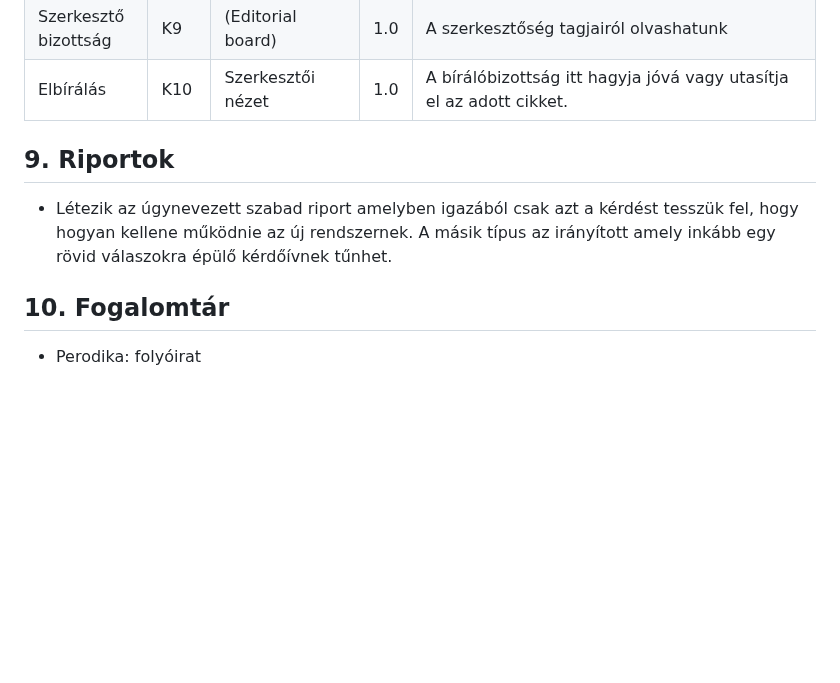
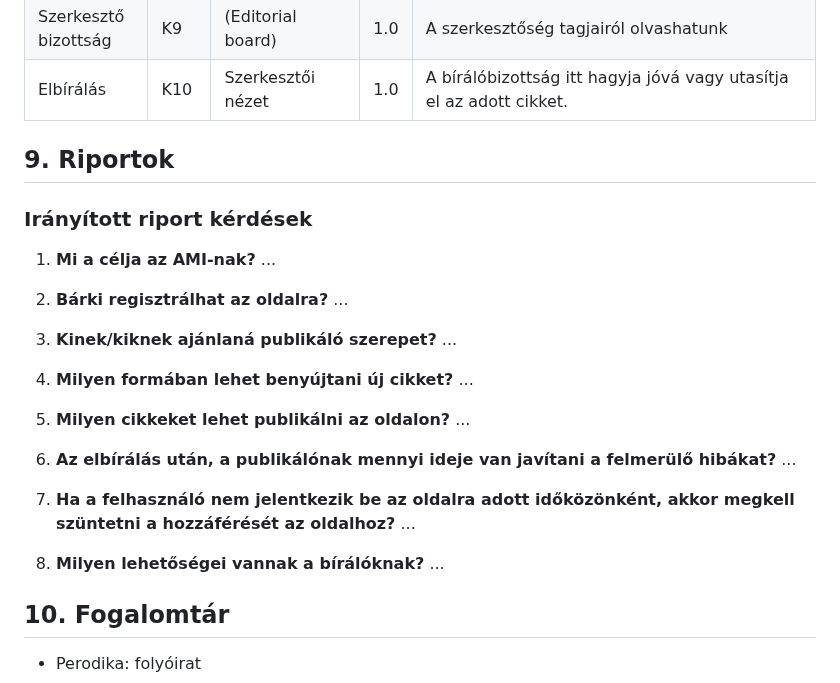
Before and after one commit to ekeamiowner/AMI, a Markdown page: docs/Követelményspecifikáció.md, the part around the change. Rendered like a GitHub page; blank space fills up the shorter version.

Commit message:
added interviews questions to requirement specification

```diff
--- a/docs/Követelményspecifikáció.md
+++ b/docs/Követelményspecifikáció.md
@@ -118,12 +118,31 @@ számtalan lehetőséggel bíró Laravel 9 által kínált módszerekkel.
 | Elbírálás | K10 | Szerkesztői nézet | 1.0 | A bírálóbizottság itt hagyja jóvá vagy utasítja el az adott cikket. |
 
 
+## 9. Riportok
+### Irányított riport kérdések
+1.	**Mi a célja az AMI-nak?**
+...
 
-## 9. Riportok
-- Létezik az úgynevezett szabad riport amelyben igazából csak azt a
-kérdést tesszük fel, hogy hogyan kellene működnie az új rendszernek. A
-másik típus az irányított amely inkább egy rövid válaszokra épülő
-kérdőívnek tűnhet.
+2.	**Bárki regisztrálhat az oldalra?**
+...
+
+3.	**Kinek/kiknek ajánlaná publikáló szerepet?**
+...
+
+4.	**Milyen formában lehet benyújtani új cikket?**
+...
+
+5.	**Milyen cikkeket lehet publikálni az oldalon?**
+...
+
+6.	**Az elbírálás után, a publikálónak mennyi ideje van javítani a felmerülő hibákat?**
+...
+
+7.	**Ha a felhasználó nem jelentkezik be az oldalra adott időközönként, akkor megkell szüntetni a hozzáférését az oldalhoz?**
+...
+
+8.	**Milyen lehetőségei vannak a bírálóknak?**
+...
 
 
 ## 10. Fogalomtár
```
